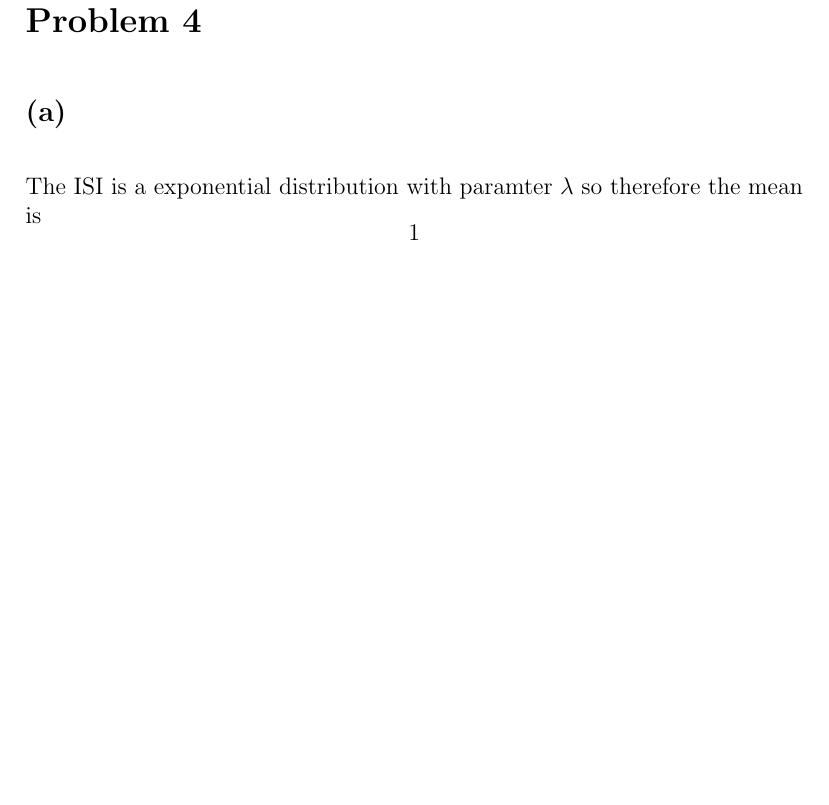
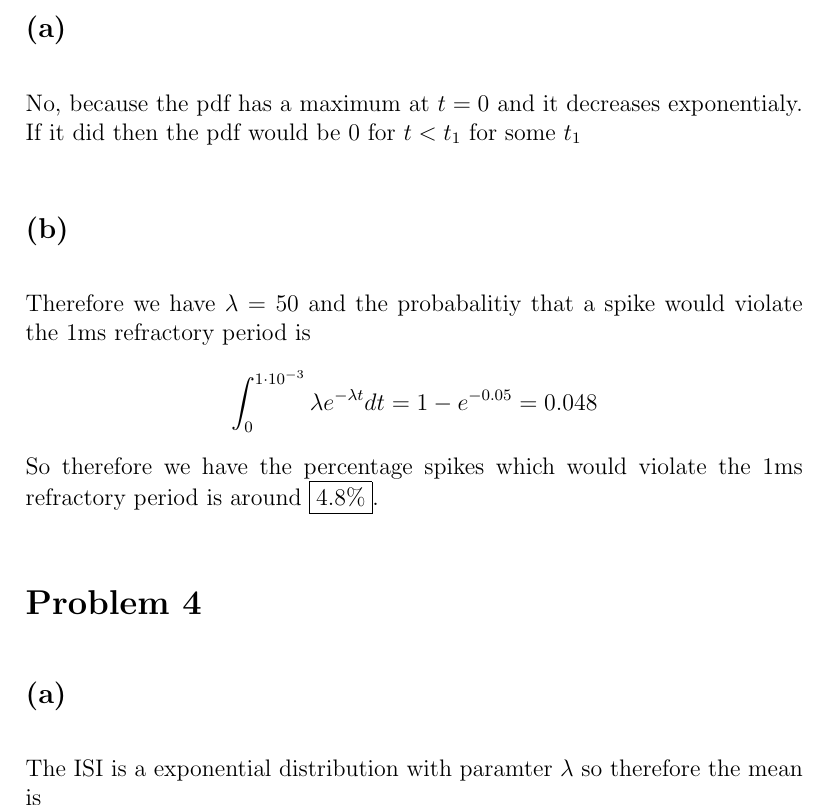
Before and after one commit to HighSpeeds/ECEC143A, a LaTeX problem sheet (HW2/file.tex): part of page 8 of 11, cut at the place of the change, the shorter picture padded with empty space. Compiled offline with pdfLaTeX.

Commit message:
Finished Problem 2

```diff
--- a/HW2/file.tex
+++ b/HW2/file.tex
@@ -80,7 +80,14 @@ $$k_1=\boxed{\frac{y_{120}-y_{240}}{\sqrt{3}}}$$
 \includepdf[pages=-]{"Problem 2 Jupyter.pdf"}
 
 \section*{Problem 3}
-
+\subsection*{(a)}
+No, because the pdf has a maximum at $t=0$ and it decreases exponentialy. If it did then the pdf would be 0 for $t<t_1$ for some $t_1$
+\subsection*{(b)}
+Therefore we have $\lambda=50$
+and the probabalitiy that a spike would violate the 1ms refractory period is
+$$\int_{0}^{1\cdot10^{-3}}\lambda e^{-\lambda t}dt=1- e^{-0.05}=0.048$$
+So therefore we have the percentage spikes which would violate the 1ms refractory period
+is around $\boxed{4.8\%}$.
 \section*{Problem 4}
 \subsection*{(a)}
 The ISI is a exponential distribution with paramter $\lambda$ so therefore the mean is
```
Also changed, not shown: HW2/file.pdf, 4 other files.
